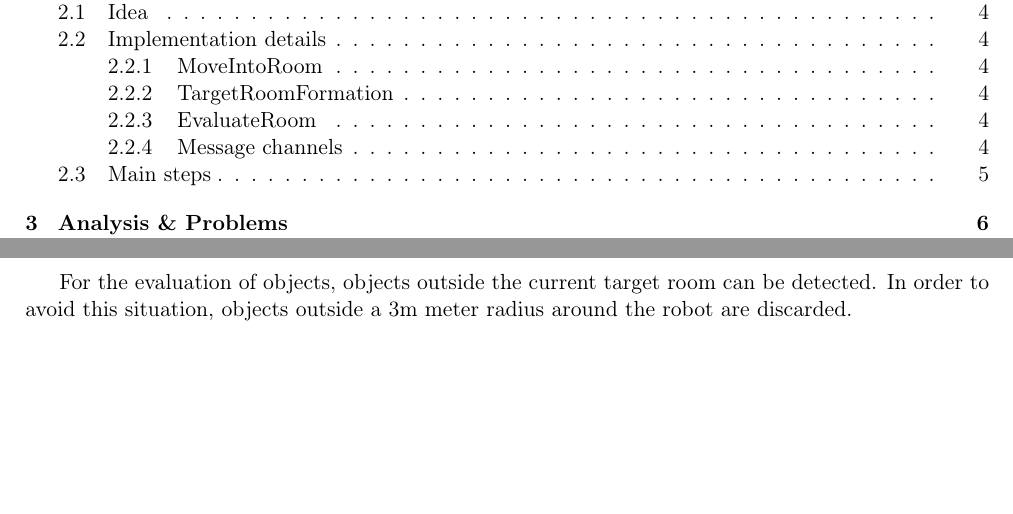
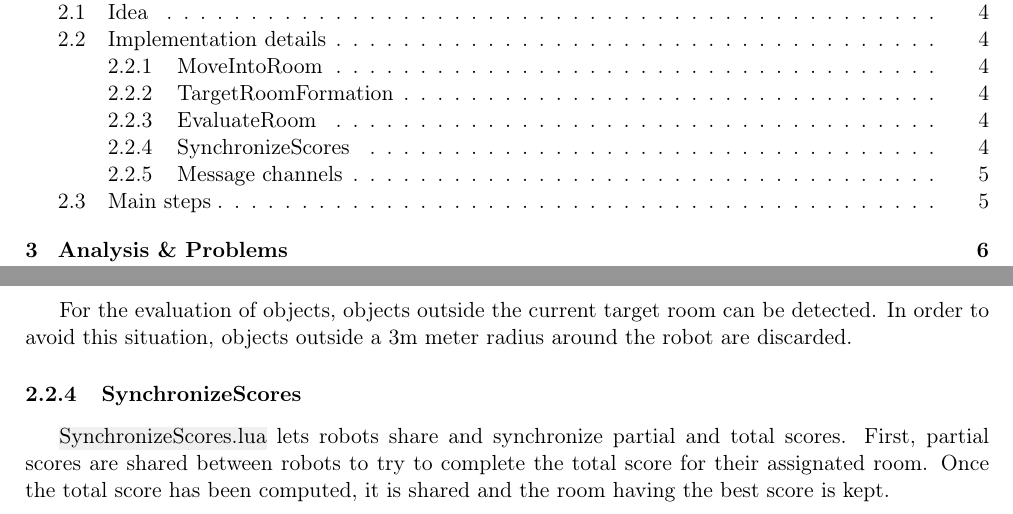
Before and after one commit to obsiwitch/eduinfoh414, a LaTeX document (report/main.tex, which reads report/idea.tex): two parts of pages 2 and 4 of 8, joined at a grey line, cut so that both start at the same text, the shorter picture padded with empty space. Compiled offline with pdfLaTeX.

Commit message:
SynchronizeScores

```diff
--- a/report/idea.tex
+++ b/report/idea.tex
@@ -50,6 +50,13 @@ For the evaluation of objects, objects outside the current target room can be
 detected. In order to avoid this situation, objects outside a 3m meter radius
 around the robot are discarded.
 
+\subsubsection{SynchronizeScores}
+
+\hl{SynchronizeScores.lua} lets robots share and synchronize partial and total
+scores. First, partial scores are shared between robots to try to complete
+the total score for their assignated room. Once the total score has been
+computed, it is shared and the room having the best score is kept.
+
 \subsubsection{Message channels}
 
 The following bytes have been reserved for the range\_and\_bearing system to
```
